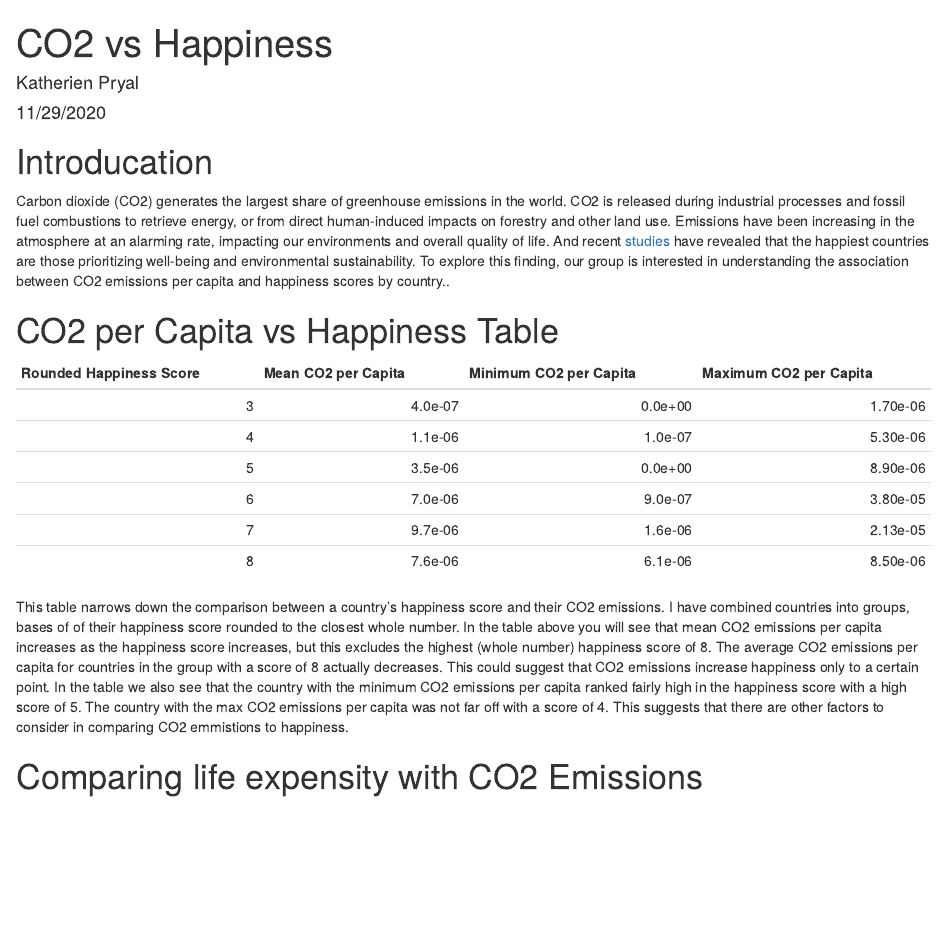
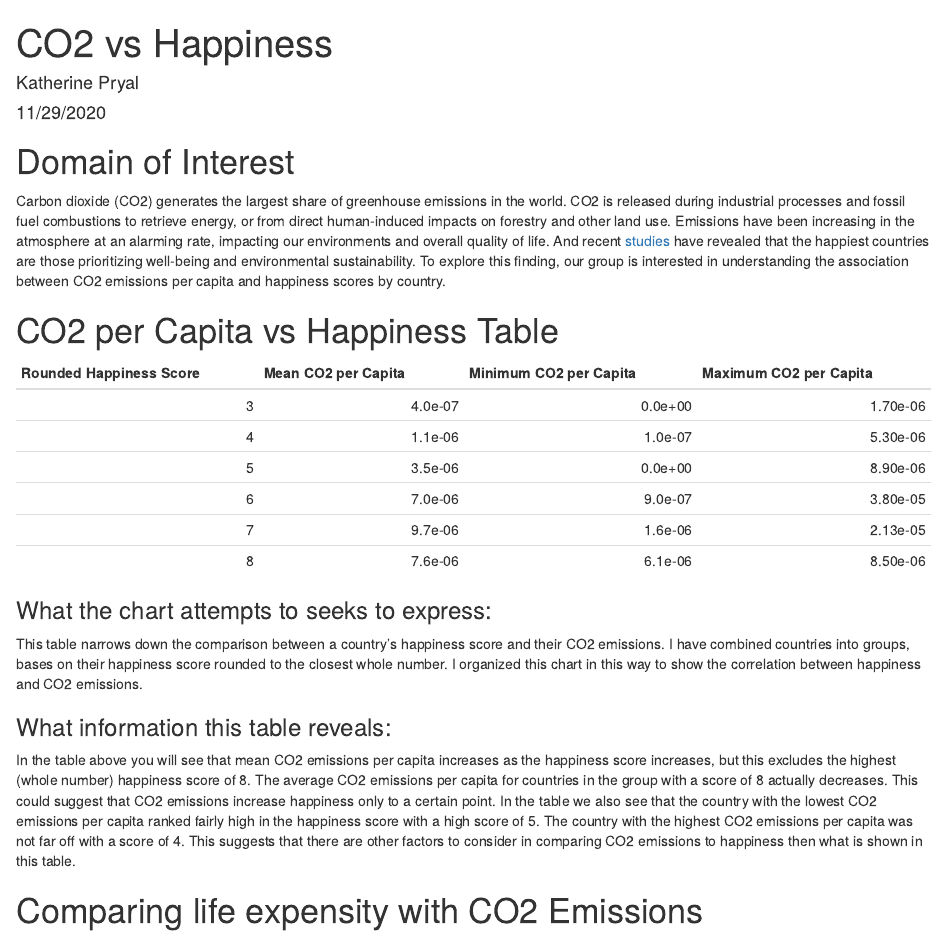
Before and after one commit to K42IE/INFO201_group_project-, an R Markdown document (index.Rmd): the page in a window 1100 px wide, from its top. Rendered offline with R 4.5, knitr and Pandoc, with nearby package versions.

Commit message:
made spellign and orgnization edits

````diff
--- a/index.Rmd
+++ b/index.Rmd
@@ -1,6 +1,6 @@
 ---
 title: "CO2 vs Happiness"
-author: "Katherien Pryal"
+author: "Katherine Pryal"
 date: "11/29/2020"
 output: html_document
 ---
@@ -10,9 +10,9 @@ library(knitr)
 library(dplyr)
 library(ggplot2)
 ```
-# Introducation
+# Domain of Interest
 
-Carbon dioxide (CO2) generates the largest share of greenhouse emissions in the world. CO2 is released during industrial processes and fossil fuel combustions to retrieve energy, or from direct human-induced impacts on forestry and other land use. Emissions have been increasing in the atmosphere at an alarming rate, impacting our environments and overall quality of life. And recent [studies](https://www.gfmag.com/global-data/non-economic-data/happiest-countries) have revealed that the happiest countries are those prioritizing well-being and environmental sustainability. To explore this finding, our group is interested in understanding the association between CO2 emissions per capita and happiness scores by country..
+Carbon dioxide (CO2) generates the largest share of greenhouse emissions in the world. CO2 is released during industrial processes and fossil fuel combustions to retrieve energy, or from direct human-induced impacts on forestry and other land use. Emissions have been increasing in the atmosphere at an alarming rate, impacting our environments and overall quality of life. And recent [studies](https://www.gfmag.com/global-data/non-economic-data/happiest-countries) have revealed that the happiest countries are those prioritizing well-being and environmental sustainability. To explore this finding, our group is interested in understanding the association between CO2 emissions per capita and happiness scores by country.
 
 # CO2 per Capita vs Happiness Table
 
@@ -21,14 +21,26 @@ source("scripts/summaryTable.R")
 table <- make_summary_table(data)
 kable(table, col.names = c("Rounded Happiness Score", "Mean CO2 per Capita", "Minimum CO2 per Capita", "Maximum CO2 per Capita"))
 ```
-This table narrows down the comparison between a country's happiness score and
-their CO2 emissions. I have combined countries into groups, bases of of their
-happiness score rounded to the closest whole number. In the table above you will
-see that mean CO2 emissions per capita increases as the happiness score
+### What the chart attempts to seeks to express:
+This table narrows down the comparison between a country’s happiness score and
+their CO2 emissions. I have combined countries into groups, bases on their
+happiness score rounded to the closest whole number. I organized this chart in
+this way to show the correlation between happiness and CO2 emissions.
+
+
+### What information this table reveals:
+
+In the table above you will see that mean CO2 emissions per capita increases as
+the happiness score
 increases, but this excludes the highest (whole number) happiness score of 8.
 The average CO2 emissions per capita for countries in the group with a score of
 8 actually decreases. This could suggest that CO2 emissions increase happiness
-only to a certain point. In the table we also see that the country with the minimum CO2 emissions per capita ranked fairly high in the happiness score with a high score of 5. The country with the max CO2 emissions per capita was not far off with a score of 4. This suggests that there are other factors to consider in comparing CO2 emmistions to happiness.
+only to a certain point. In the table we also see that the country with the
+lowest CO2 emissions per capita ranked fairly high in the happiness score with
+a high score of 5. The country with the highest CO2 emissions per capita was not
+far off with a score of 4. This suggests that there are other factors to
+consider in comparing CO2 emissions to happiness then what is shown in this
+table.
 
 # Comparing life expensity with CO2 Emissions
 ```{r echo=FALSE, message=FALSE, warning=FALSE}
````
Also changed, not shown: index.Rmd (1 more changed lines).
